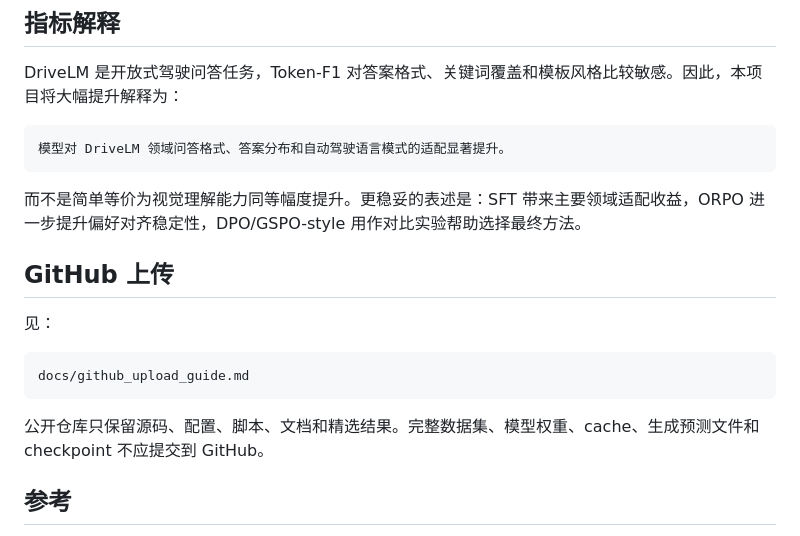
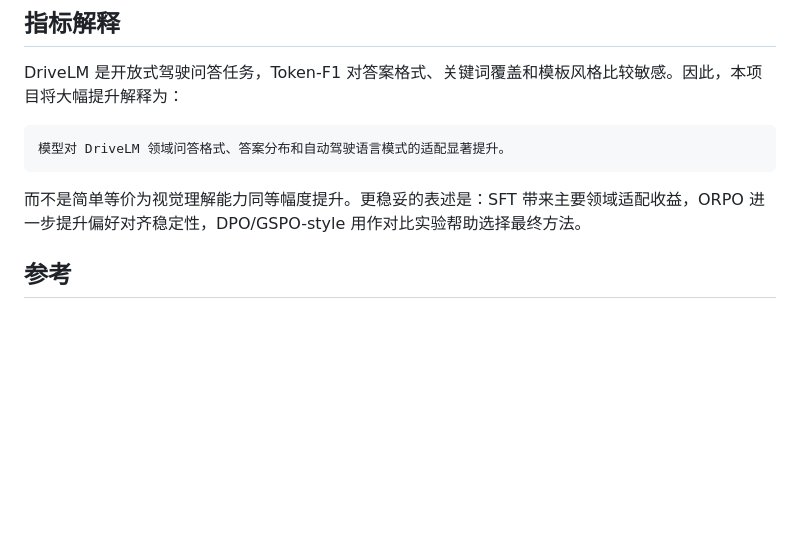
Before and after one commit to hxyhxyhxy123/Qwen2VL-AutoDrive-PostTraining, a Markdown page: README.md, the part around the change. Drawn GitHub-style; blank space fills up the shorter version.

````diff
--- a/README.md
+++ b/README.md
@@ -145,15 +145,6 @@ DriveLM 是开放式驾驶问答任务，Token-F1 对答案格式、关键词覆
 
 而不是简单等价为视觉理解能力同等幅度提升。更稳妥的表述是：SFT 带来主要领域适配收益，ORPO 进一步提升偏好对齐稳定性，DPO/GSPO-style 用作对比实验帮助选择最终方法。
 
-## GitHub 上传
-
-见：
-
-```text
-docs/github_upload_guide.md
-```
-
-公开仓库只保留源码、配置、脚本、文档和精选结果。完整数据集、模型权重、cache、生成预测文件和 checkpoint 不应提交到 GitHub。
 
 ## 参考
 
````
